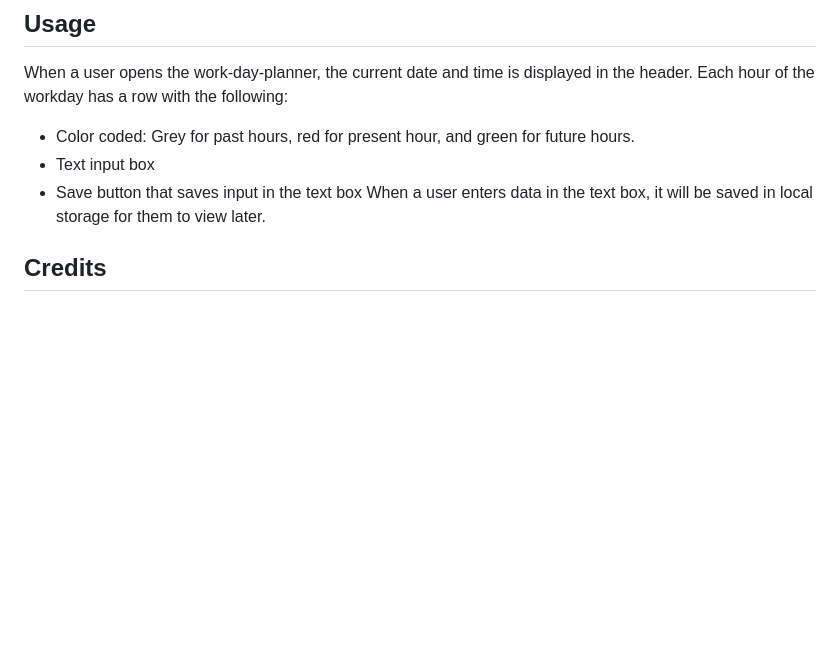
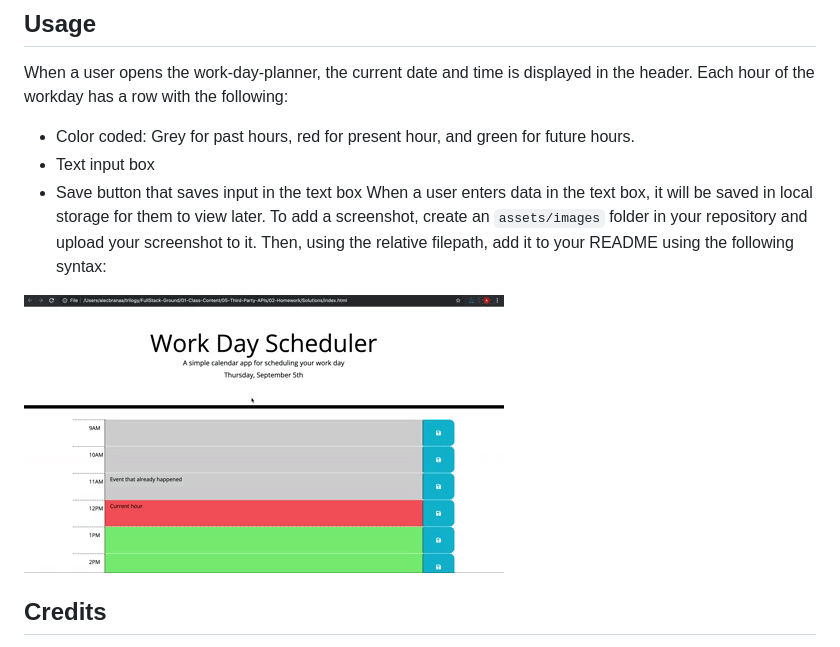
Before and after one commit to sgoodsss/work-day-planner, a Markdown page: README.md, the part around the change printed below. Rendered like a GitHub page; pictures changed too: assets/05-third-party-apis-homework-demo.gif (added); blank space fills up the shorter version.

Commit message:
Organized files and added screenshot to README

```diff
--- a/README.md
+++ b/README.md
@@ -15,6 +15,9 @@ When a user opens the work-day-planner, the current date and time is displayed i
 - Text input box
 - Save button that saves input in the text box
 When a user enters data in the text box, it will be saved in local storage for them to view later.
+To add a screenshot, create an `assets/images` folder in your repository and upload your screenshot to it. Then, using the relative filepath, add it to your README using the following syntax:
+
+![alt text](assets/05-third-party-apis-homework-demo.gif)
 
 ## Credits
 
```
Also changed, not shown: other parts of README.md (+1 -1 lines), 5 other files.
